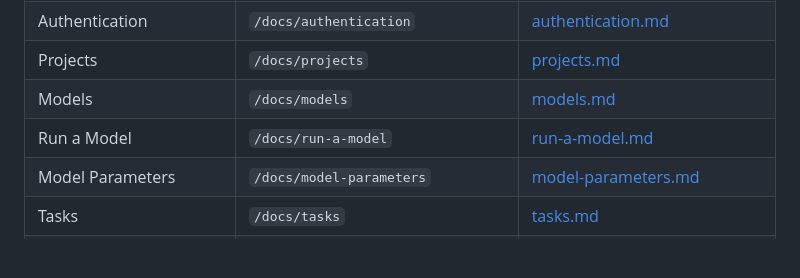
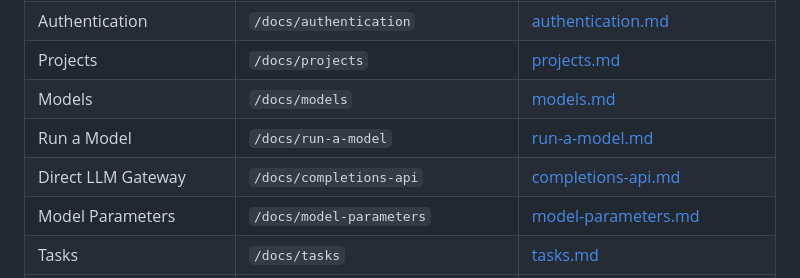
Before and after one commit to wiroai/Wiro-Docs, a Markdown page: README.md, the part around the change. Rendered like a GitHub page; blank space fills up the shorter version.

Commit message:
[system] List Direct LLM Gateway documentation page

```diff
--- a/README.md
+++ b/README.md
@@ -51,6 +51,7 @@
 | Projects | `/docs/projects` | [projects.md](./markdown/projects.md) |
 | Models | `/docs/models` | [models.md](./markdown/models.md) |
 | Run a Model | `/docs/run-a-model` | [run-a-model.md](./markdown/run-a-model.md) |
+| Direct LLM Gateway | `/docs/completions-api` | [completions-api.md](./markdown/completions-api.md) |
 | Model Parameters | `/docs/model-parameters` | [model-parameters.md](./markdown/model-parameters.md) |
 | Tasks | `/docs/tasks` | [tasks.md](./markdown/tasks.md) |
 | LLM & Chat Streaming | `/docs/llm-chat-streaming` | [llm-chat-streaming.md](./markdown/llm-chat-streaming.md) |
```
